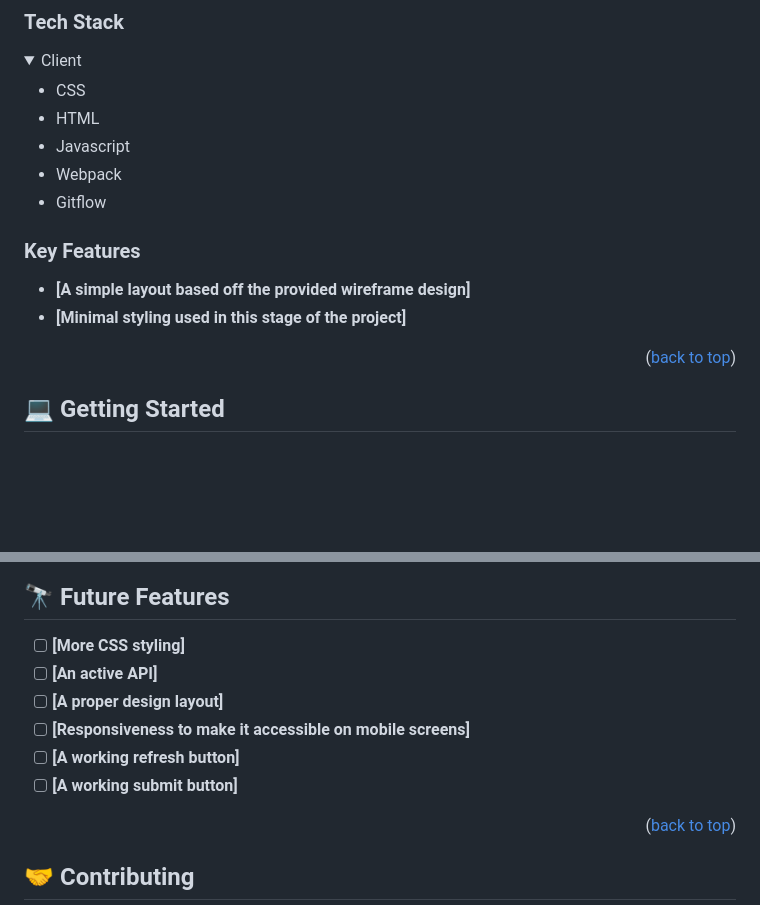
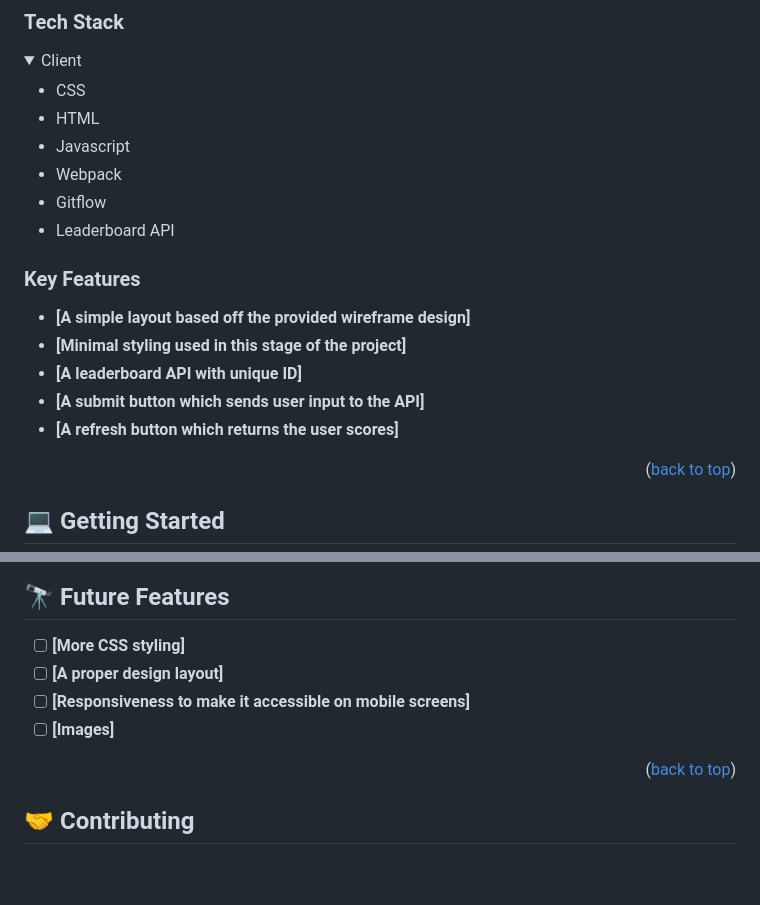
Before and after one commit to Chimoneg27/Leaderboard-With-API, a Markdown page: README.md, 2 parts joined by grey strips. Rendered like a GitHub page; folded sections open; blank space fills up the shorter version.

```diff
--- a/README.md
+++ b/README.md
@@ -33,6 +33,7 @@
     <li>Javascript</li>
     <li>Webpack</li>
     <li>Gitflow</li>
+    <li>Leaderboard API</li>
   </ul>
 </details>
 
@@ -40,6 +41,9 @@
 
 - **[A simple layout based off the provided wireframe design]**
 - **[Minimal styling used in this stage of the project]**
+- **[A leaderboard API with unique ID]**
+- **[A submit button which sends user input to the API]**
+- **[A refresh button which returns the user scores]**
 
 <p align="right">(<a href="#readme-top">back to top</a>)</p>
 
@@ -83,11 +87,9 @@ git clone https://github.com/Chimoneg27/Leaderboard-With-API.git
 ## 🔭 Future Features <a name="future-features"></a>
 
 - [ ] **[More CSS styling]**
-- [ ] **[An active API]**
 - [ ] **[A proper design layout]**
 - [ ] **[Responsiveness to make it accessible on mobile screens]**
-- [ ] **[A working refresh button]**
-- [ ] **[A working submit button]**
+- [ ] **[Images]**
 
 <p align="right">(<a href="#readme-top">back to top</a>)</p>
 
```
